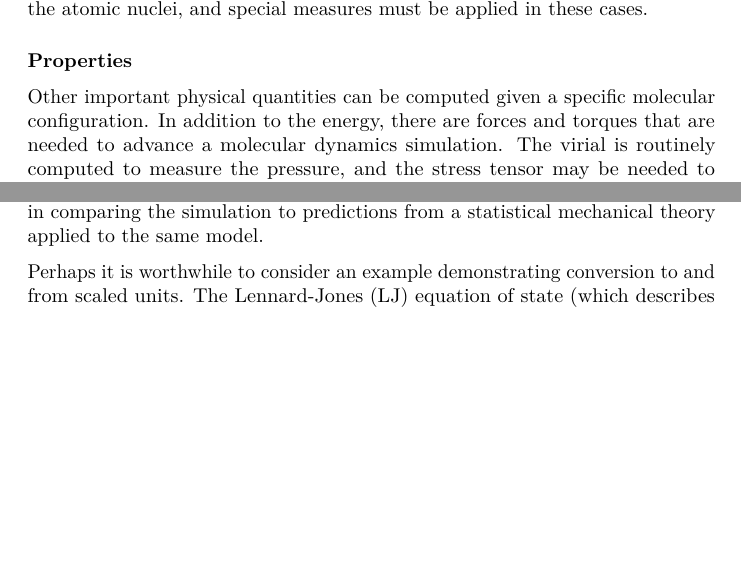
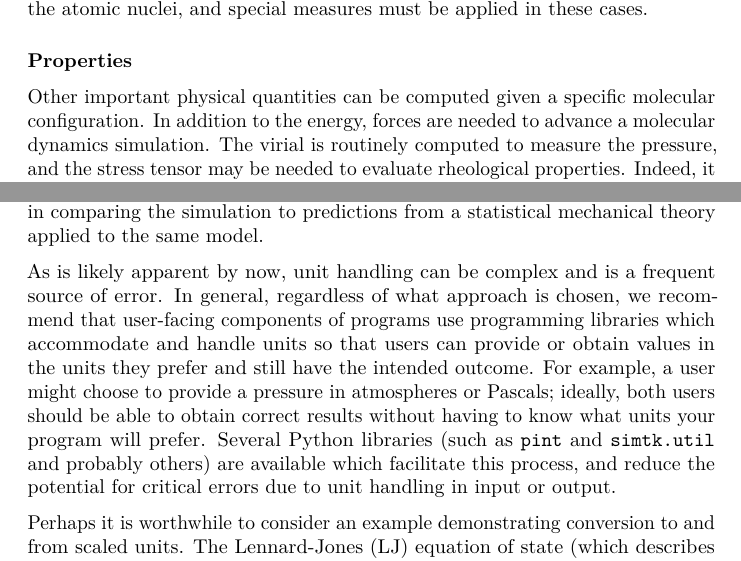
Before and after one commit to kofkeLab/Mol-Sim-Intro, a LaTeX document (SimElements.tex): two parts of pages 2 and 5 of 6, joined at a grey line, cut so that both start at the same text, the shorter picture padded with empty space. Compiled offline with pdfLaTeX.

Commit message:
Remove mention of torque; add brief discussion of unit handling in user-facing components.

```diff
--- a/SimElements.tex
+++ b/SimElements.tex
@@ -160,9 +160,8 @@ must be applied in these cases.
 \paragraph{Properties}\label{properties}
 
 Other important physical quantities can be computed given a specific
-molecular configuration. In addition to the energy, there are forces and
-torques that are needed to advance a molecular dynamics simulation. The
-virial is routinely computed to measure the pressure, and the stress
+molecular configuration. In addition to the energy, forces are needed to advance a molecular dynamics simulation.
+The virial is routinely computed to measure the pressure, and the stress
 tensor may be needed to evaluate rheological properties. Indeed, it can
 be quite enlightening to learn and implement the formulas used to
 compute common but nontrivial physical properties (\emph{e.g.},
@@ -280,6 +279,11 @@ is interested only in qualitative behaviors of the model, or in
 comparing the simulation to predictions from a statistical mechanical
 theory applied to the same model.
 
+As is likely apparent by now, unit handling can be complex and is a frequent source of error.
+In general, regardless of what approach is chosen, we recommend that user-facing components of programs use programming libraries which accommodate and handle units so that users can provide or obtain values in the units they prefer and still have the intended outcome.
+For example, a user might choose to provide a pressure in atmospheres or Pascals; ideally, both users should be able to obtain correct results without having to know what units your program will prefer.
+Several Python libraries (such as \texttt{pint} and \texttt{simtk.util} and probably others) are available which facilitate this process, and reduce the potential for critical errors due to unit handling in input or output.
+
 Perhaps it is worthwhile to consider an example demonstrating conversion
 to and from scaled units. The Lennard-Jones (LJ) equation of state (which describes how
 the pressure depends on temperature and density for the LJ model fluid)
```
Also changed, not shown: SimElements.pdf.
